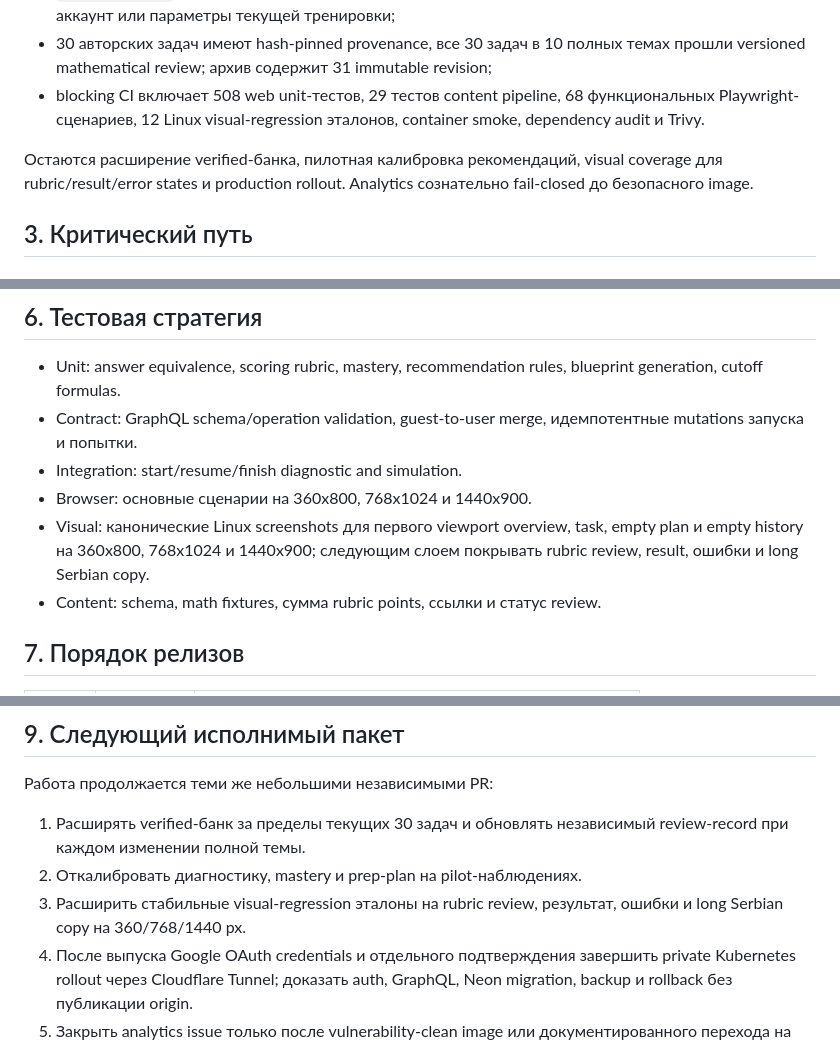
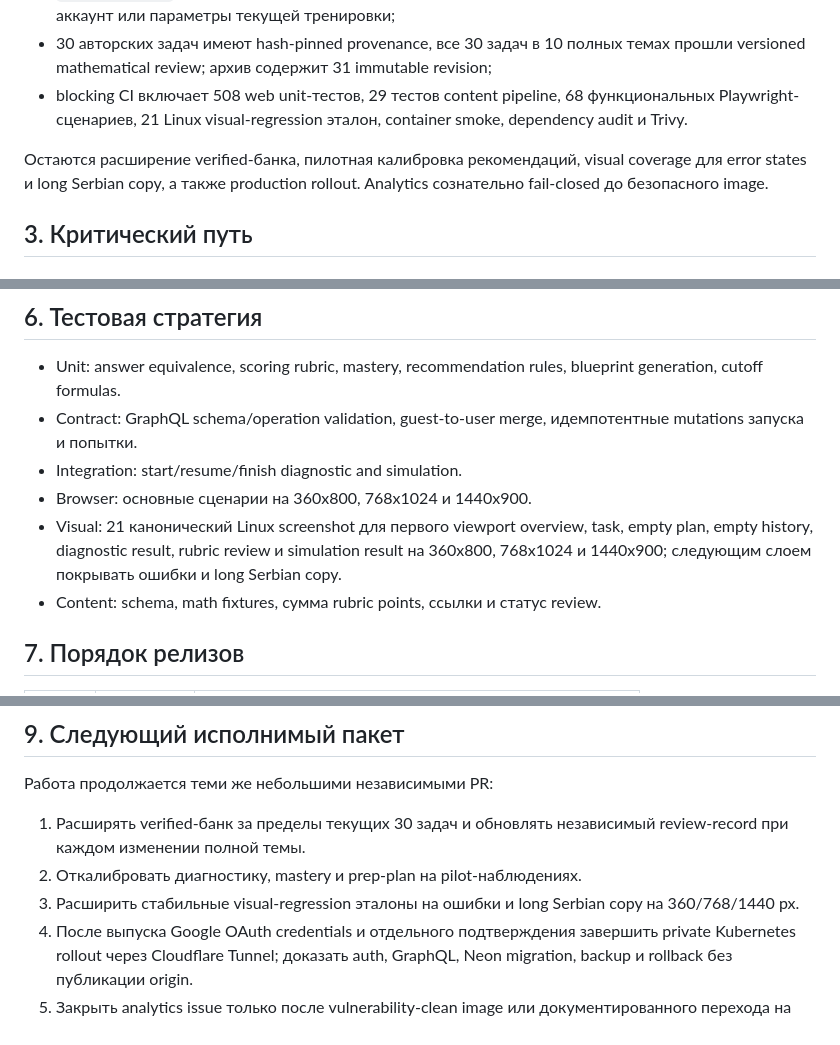
Before and after one commit to do-indeksa/platform, a Markdown page: docs/DEVELOPMENT_PLAN.ru.md, 3 parts joined by grey strips. GitHub-like rendering.

Commit message:
docs: record completed visual coverage

```diff
--- a/docs/DEVELOPMENT_PLAN.ru.md
+++ b/docs/DEVELOPMENT_PLAN.ru.md
@@ -73,12 +73,12 @@ AI-оценивание остается вне критического пут
 - 30 авторских задач имеют hash-pinned provenance, все 30 задач в 10 полных темах
   прошли versioned mathematical review; архив содержит 31 immutable revision;
 - blocking CI включает 508 web unit-тестов, 29 тестов content pipeline,
-  68 функциональных Playwright-сценариев, 12 Linux visual-regression эталонов,
+  68 функциональных Playwright-сценариев, 21 Linux visual-regression эталон,
   container smoke, dependency audit и Trivy.
 
 Остаются расширение verified-банка, пилотная калибровка рекомендаций,
-visual coverage для rubric/result/error states и production rollout. Analytics
-сознательно fail-closed до безопасного image.
+visual coverage для error states и long Serbian copy, а также production
+rollout. Analytics сознательно fail-closed до безопасного image.
 
 ## 3. Критический путь
 
@@ -357,9 +357,10 @@ attempt частью run. В любом варианте завершенная
   идемпотентные mutations запуска и попытки.
 - Integration: start/resume/finish diagnostic and simulation.
 - Browser: основные сценарии на 360x800, 768x1024 и 1440x900.
-- Visual: канонические Linux screenshots для первого viewport overview, task,
-  empty plan и empty history на 360x800, 768x1024 и 1440x900; следующим слоем
-  покрывать rubric review, result, ошибки и long Serbian copy.
+- Visual: 21 канонический Linux screenshot для первого viewport overview, task,
+  empty plan, empty history, diagnostic result, rubric review и simulation
+  result на 360x800, 768x1024 и 1440x900; следующим слоем покрывать ошибки и
+  long Serbian copy.
 - Content: schema, math fixtures, сумма rubric points, ссылки и статус review.
 
 ## 7. Порядок релизов
@@ -396,8 +397,8 @@ R0-R1 можно целиться закончить за 1-2 недели ин
 1. Расширять verified-банк за пределы текущих 30 задач и обновлять независимый
    review-record при каждом изменении полной темы.
 2. Откалибровать диагностику, mastery и prep-plan на pilot-наблюдениях.
-3. Расширить стабильные visual-regression эталоны на rubric review, результат,
-   ошибки и long Serbian copy на 360/768/1440 px.
+3. Расширить стабильные visual-regression эталоны на ошибки и long Serbian copy
+   на 360/768/1440 px.
 4. После выпуска Google OAuth credentials и отдельного подтверждения завершить
    private Kubernetes rollout через Cloudflare Tunnel; доказать auth, GraphQL,
    Neon migration, backup и rollback без публикации origin.
```
